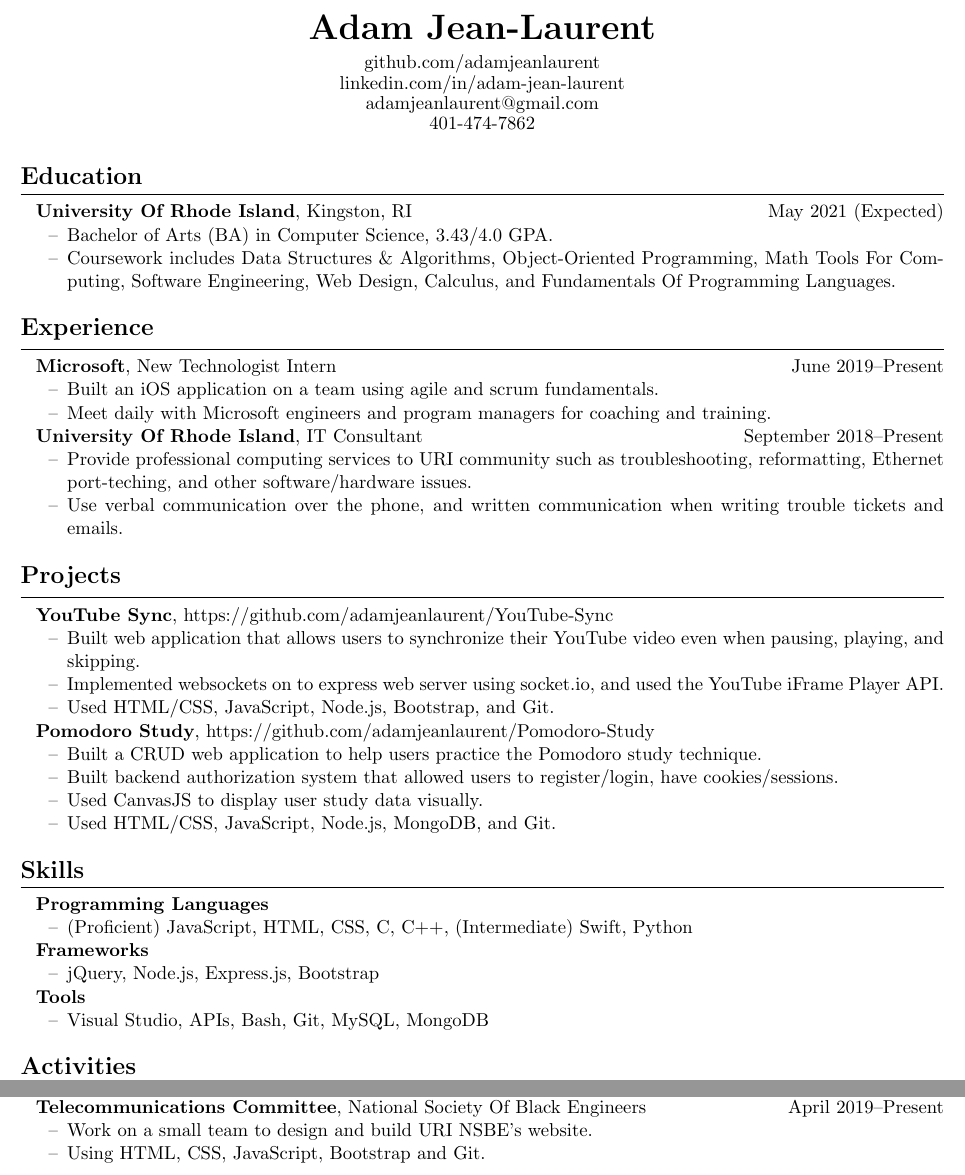
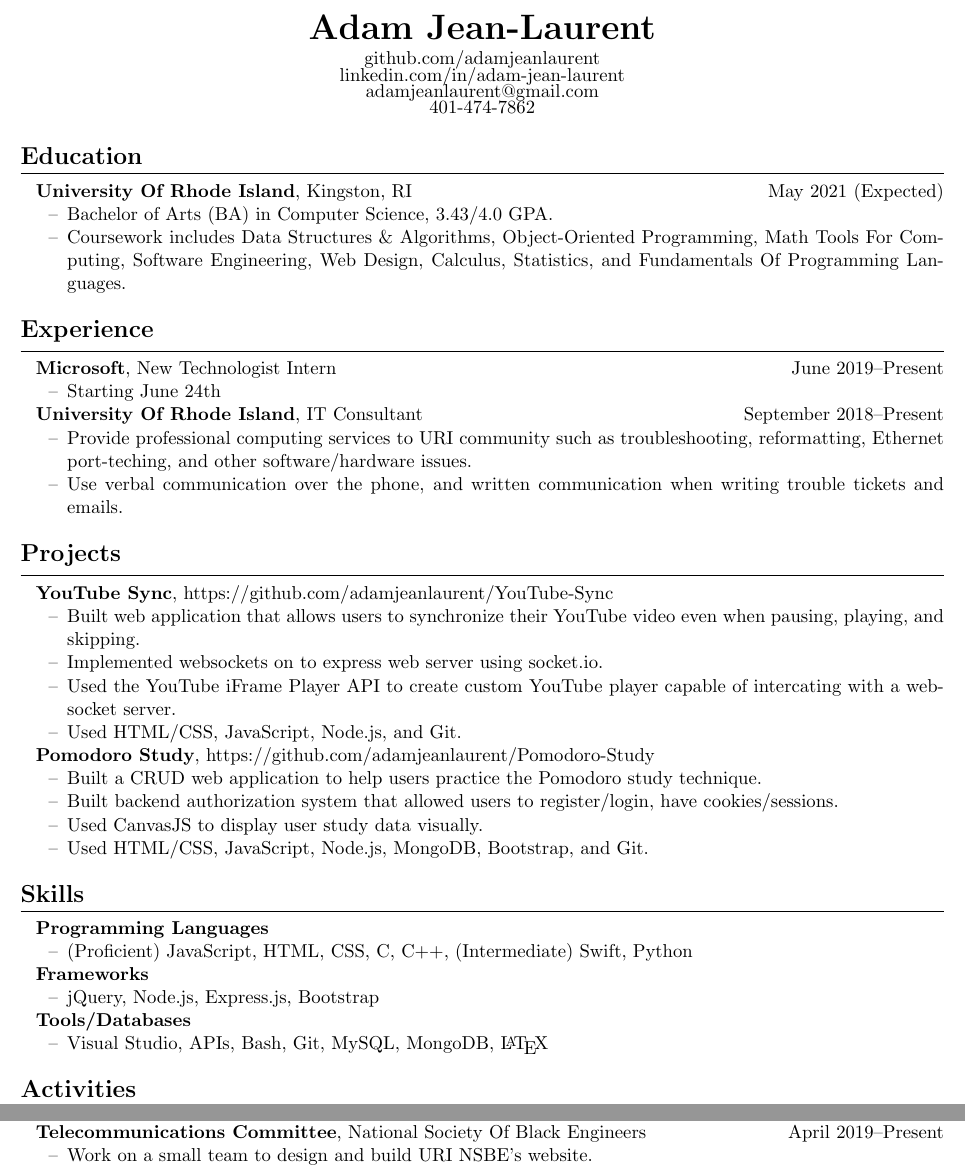
Before and after one commit to adamjeanlaurent/Latex-Resume, a LaTeX CV (resume.tex): two parts of the page, joined at a grey line, cut so that both start at the same text. Compiled offline with pdfLaTeX.

Commit message:
Update resume.tex

```diff
--- a/resume.tex
+++ b/resume.tex
@@ -30,15 +30,14 @@
 \textbf{University Of Rhode Island}, Kingston, RI \hfill May 2021 (Expected)
 \begin{itemize}
 	\item Bachelor of Arts (BA) in Computer Science, 3.43/4.0 GPA.
-	\item Coursework includes Data Structures \& Algorithms, Object-Oriented Programming, Math Tools For Computing, Software Engineering, Web Design, Calculus, and Fundamentals Of Programming Languages.
+	\item Coursework includes Data Structures \& Algorithms, Object-Oriented Programming, Math Tools For Computing, Software Engineering, Web Design, Calculus, Statistics, and Fundamentals Of Programming Languages.
 \end{itemize}
 
 \resumesection{Experience}
 
 \textbf{Microsoft}, New Technologist Intern \hfill June 2019--Present
 \begin{itemize}
-	\item Built an iOS application on a team using agile and scrum fundamentals.
-	\item Meet daily with Microsoft engineers and program managers for coaching and training.
+	\item Starting June 24th
 \end{itemize}
 
 \textbf{University Of Rhode Island}, IT Consultant \hfill September 2018--Present
@@ -52,8 +51,9 @@
 \textbf{YouTube Sync}, https://github.com/adamjeanlaurent/YouTube-Sync
 \begin{itemize}
 	\item Built web application that allows users to synchronize their YouTube video even when pausing, playing, and skipping.
-	\item Implemented websockets on to express web server using socket.io, and used the YouTube iFrame Player API.
-	\item Used HTML/CSS, JavaScript, Node.js, Bootstrap, and Git.
+	\item Implemented websockets on to express web server using socket.io.
+	\item Used the YouTube iFrame Player API to create custom YouTube player capable of intercating with a websocket server.
+	\item Used HTML/CSS, JavaScript, Node.js, and Git.
 \end{itemize}
 
 \textbf{Pomodoro Study}, https://github.com/adamjeanlaurent/Pomodoro-Study
@@ -61,7 +61,7 @@
 	\item Built a CRUD web application to help users practice the Pomodoro study technique.
 	\item  Built backend authorization system that allowed users to register/login, have cookies/sessions.
 	\item Used CanvasJS to display user study data visually.
-	\item Used HTML/CSS, JavaScript, Node.js, MongoDB, and Git.
+	\item Used HTML/CSS, JavaScript, Node.js, MongoDB, Bootstrap, and Git.
 \end{itemize}
 
 \resumesection{Skills}
@@ -76,9 +76,9 @@
 	\item jQuery, Node.js, Express.js, Bootstrap
 \end{itemize}
 
-\textbf{Tools}
+\textbf{Tools/Databases}
 \begin{itemize}
-	\item Visual Studio, APIs, Bash, Git, MySQL, MongoDB
+	\item Visual Studio, APIs, Bash, Git, MySQL, MongoDB, \LaTeX
 \end{itemize}
 
 \resumesection{Activities}
@@ -93,7 +93,6 @@
 \textbf{Telecommunications Committee}, National Society Of Black Engineers \hfill April 2019--Present
 \begin{itemize}
 	\item Work on a small team to design and build URI NSBE's website.
-	\item Using HTML, CSS, JavaScript, Bootstrap and Git.
 \end{itemize}
 
 \end{document}
```
